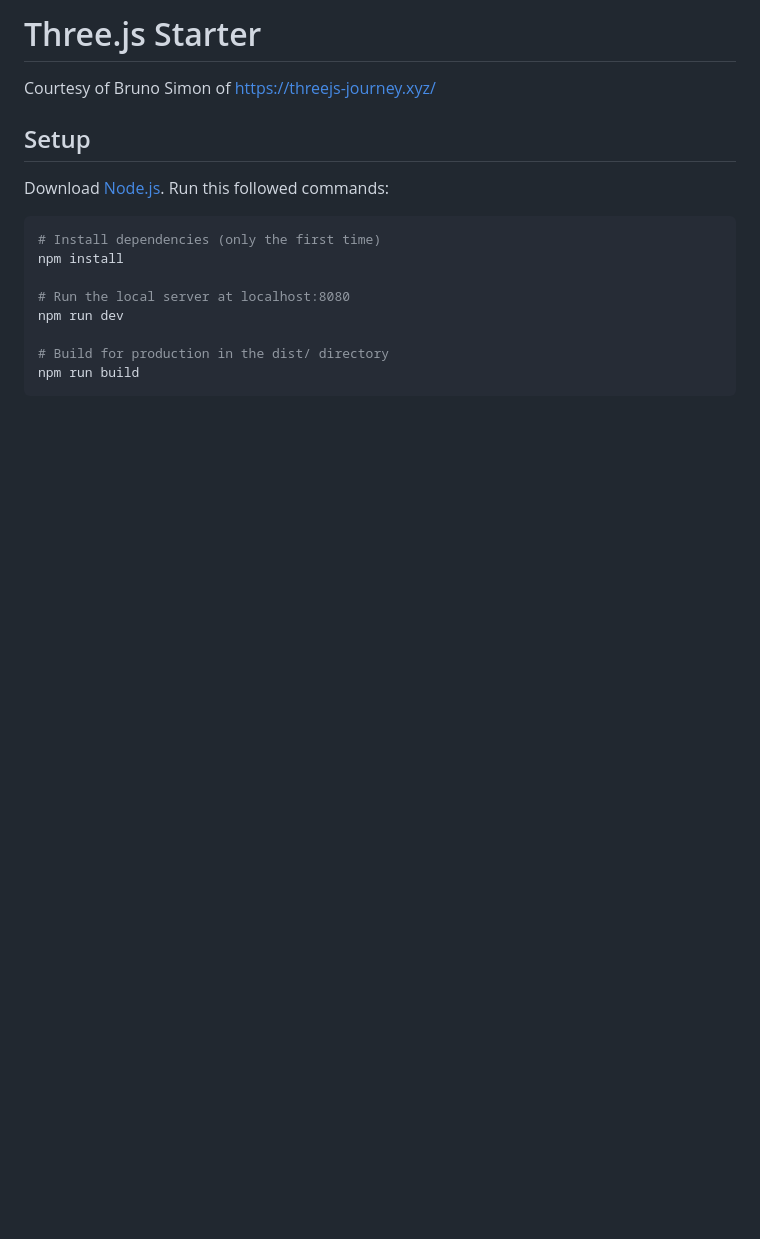
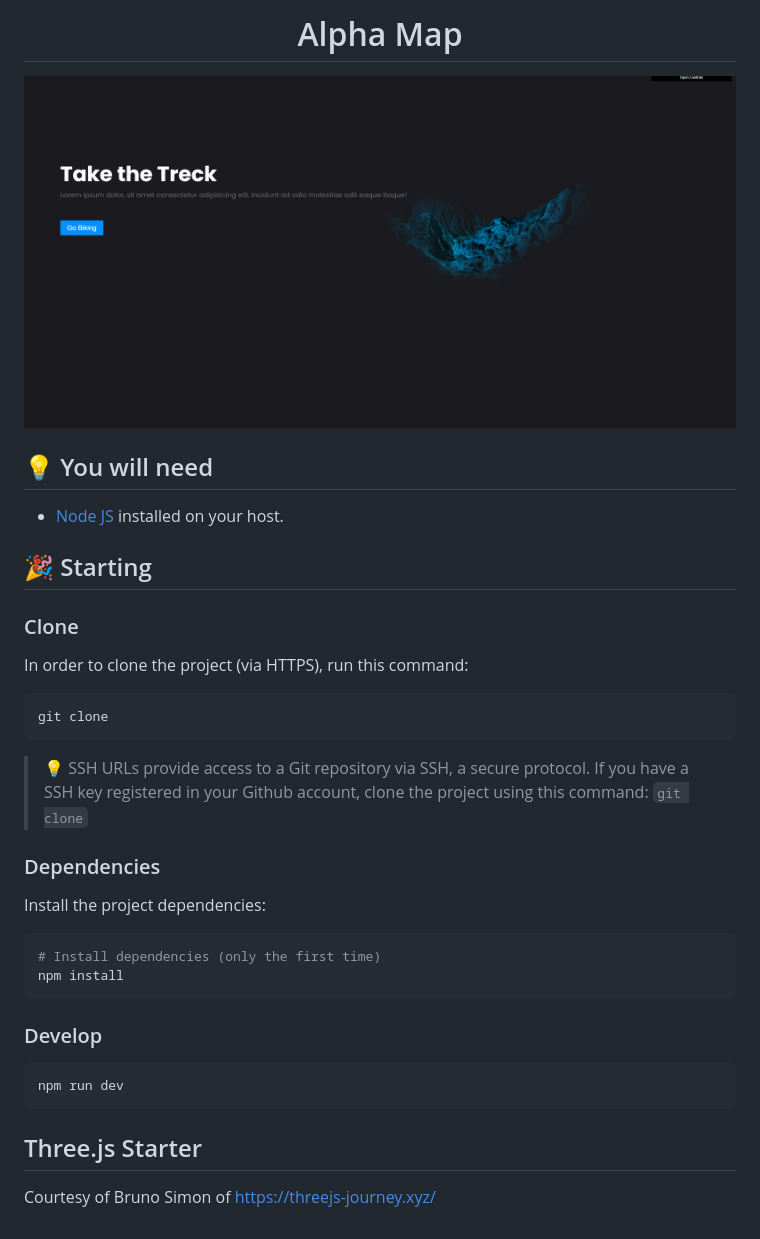
Before and after one commit to julianahvalle/threejs-alphamap-test, a Markdown page: readme.md, the part around the change. Drawn GitHub-style; pictures changed too: wallpaper.png (added); blank space fills up the shorter version.

Commit message:
readme
readme creation

````diff
--- a/readme.md
+++ b/readme.md
@@ -1,17 +1,50 @@
-# Three.js Starter
-Courtesy of Bruno Simon of https://threejs-journey.xyz/
+<div align="center">
+  <h1>
+    Alpha Map
+  </h1>
+</div>
 
-## Setup
-Download [Node.js](https://nodejs.org/en/download/).
-Run this followed commands:
+<div align="center">
+  <img style="border-radius: 6px;" src="wallpaper.png" alt="Posts feed" title="Posts feed" />
+
+  <!-- > <small>Posts feed on dark mode 🌃</small> -->
+</div>
+
+<!-- <div align="center">
+  <img style="border-radius: 6px;" src=".github/imgs/dark.jpg" alt="Posts feed (🌙 dark mode)" title="Posts feed (🌙 dark mode)" />
+
+  > <small>Posts feed on dark mode 🌑</small> -->
+</div>
+
+## 💡 You will need
+
+- [Node JS](https://nodejs.org) installed on your host.
+
+## 🎉 Starting
+
+### Clone
+
+In order to clone the project (via HTTPS), run this command:
+
+```bash
+git clone
+```
+
+> 💡 SSH URLs provide access to a Git repository via SSH, a secure protocol. If you have a SSH key registered in your Github account, clone the project using this command: `git clone`
+
+
+### Dependencies
+
+Install the project dependencies:
 
 ``` bash
 # Install dependencies (only the first time)
 npm install
+```
+### Develop
 
-# Run the local server at localhost:8080
+``` bash
 npm run dev
-
-# Build for production in the dist/ directory
-npm run build
 ```
+## Three.js Starter
+Courtesy of Bruno Simon of https://threejs-journey.xyz/
````
